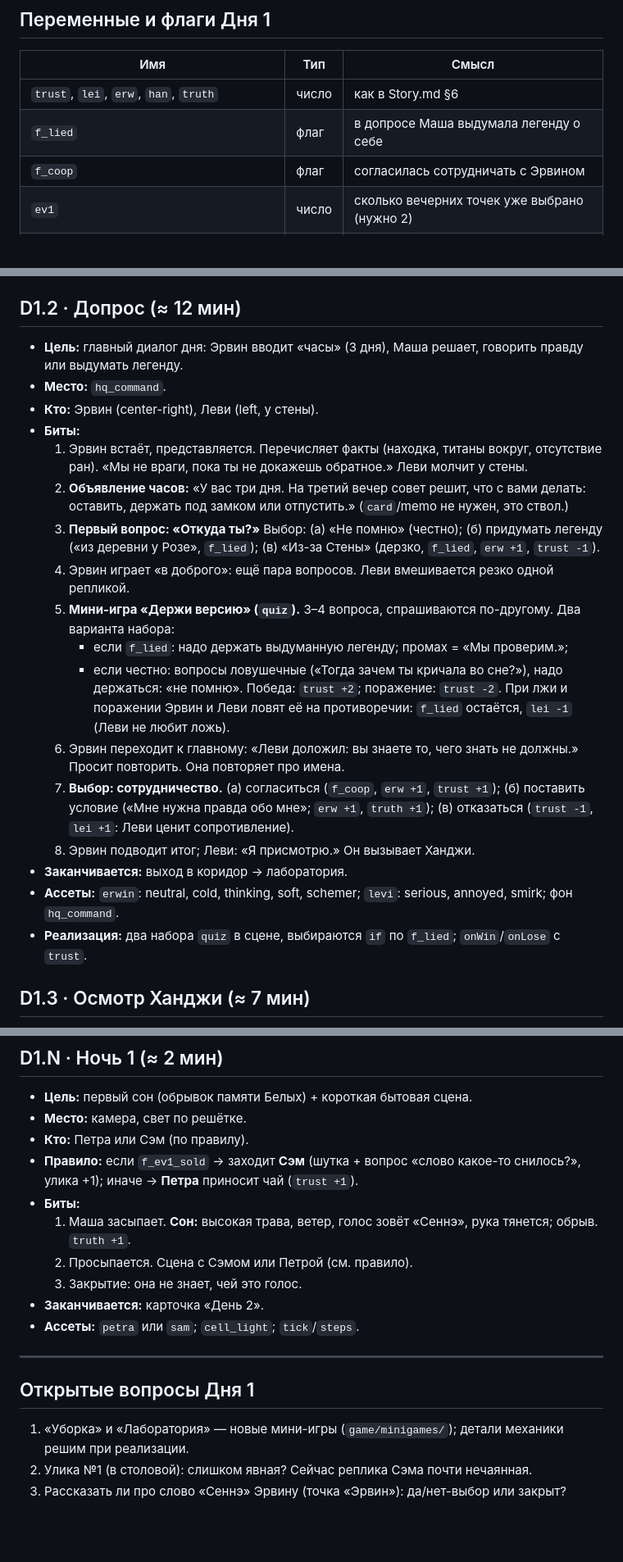
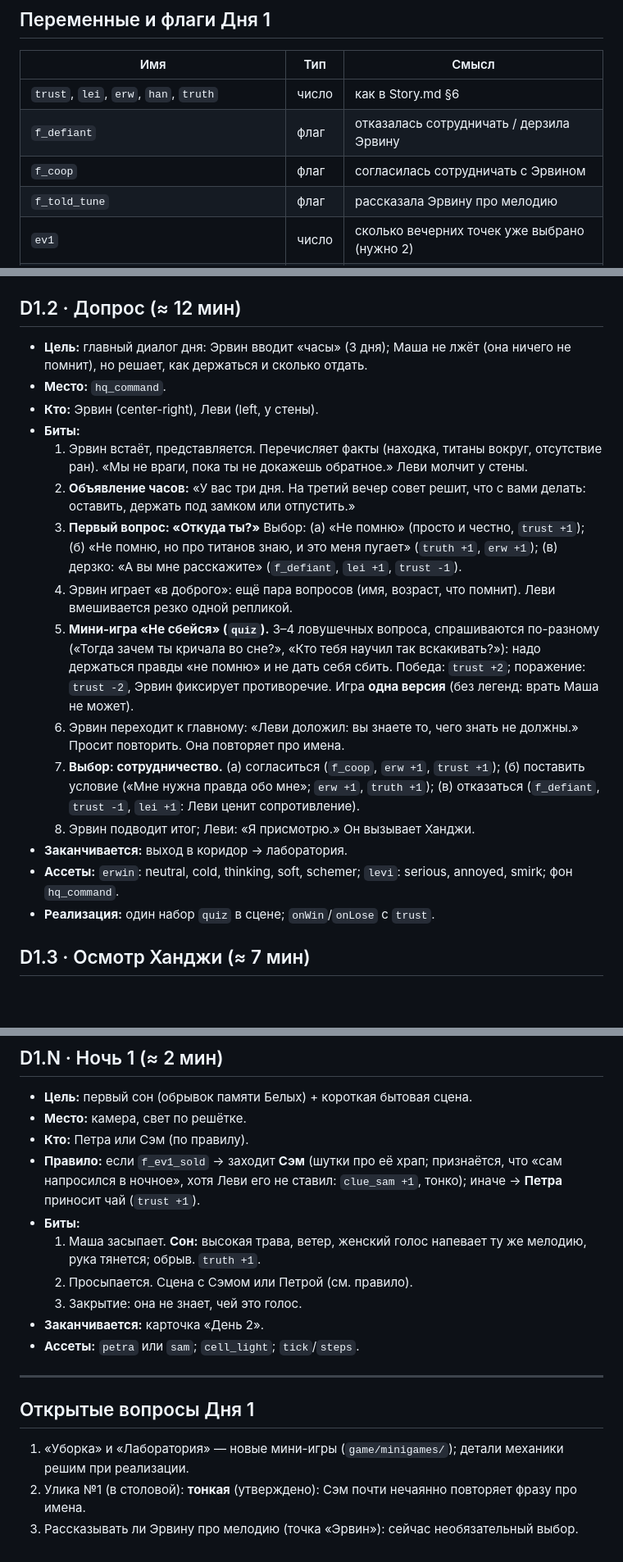
Before and after one commit to Fobeza/AttackTitensVN, a Markdown page: story/beats/01_day1.md, 3 parts joined by grey strips. Shown at 82% size. Drawn GitHub-style; blank space fills up the shorter version.

Commit message:
Story: мотив-мелодия вместо слова, без лжи, тонкая улика на Сэма
Co-Authored-By: Claude Sonnet 5.5 <noreply@anthropic.com>
Claude-Session: https://claude.ai/code/session_01U8qd2tCakjr1HMwhtKAVdq

```diff
--- a/story/beats/01_day1.md
+++ b/story/beats/01_day1.md
@@ -8,8 +8,9 @@
 | Имя | Тип | Смысл |
 |---|---|---|
 | `trust`, `lei`, `erw`, `han`, `truth` | число | как в Story.md §6 |
-| `f_lied` | флаг | в допросе Маша выдумала легенду о себе |
+| `f_defiant` | флаг | отказалась сотрудничать / дерзила Эрвину |
 | `f_coop` | флаг | согласилась сотрудничать с Эрвином |
+| `f_told_tune` | флаг | рассказала Эрвину про мелодию |
 | `ev1` | число | сколько вечерних точек уже выбрано (нужно 2) |
 | `f_ev1_levi` / `f_ev1_erw` / `f_ev1_han` / `f_ev1_sold` | флаг | какие точки посещены |
 | `f_clean` | флаг | «Уборка» пройдена успешно |
@@ -35,24 +36,21 @@
 
 ## D1.2 · Допрос (≈ 12 мин)
 
-- **Цель:** главный диалог дня: Эрвин вводит «часы» (3 дня), Маша решает, говорить правду или выдумать легенду.
+- **Цель:** главный диалог дня: Эрвин вводит «часы» (3 дня); Маша не лжёт (она ничего не помнит), но решает, как держаться и сколько отдать.
 - **Место:** `hq_command`.
 - **Кто:** Эрвин (center-right), Леви (left, у стены).
 - **Биты:**
   1. Эрвин встаёт, представляется. Перечисляет факты (находка, титаны вокруг, отсутствие ран). «Мы не враги, пока ты не докажешь обратное.» Леви молчит у стены.
-  2. **Объявление часов:** «У вас три дня. На третий вечер совет решит, что с вами делать: оставить, держать под замком или отпустить.» (`card`/memo не нужен, это ствол.)
-  3. **Первый вопрос: «Откуда ты?»** Выбор: (а) «Не помню» (честно); (б) придумать легенду («из деревни у Розе», `f_lied`); (в) «Из-за Стены» (дерзко, `f_lied`, `erw +1`, `trust -1`).
-  4. Эрвин играет «в доброго»: ещё пара вопросов. Леви вмешивается резко одной репликой.
-  5. **Мини-игра «Держи версию» (`quiz`).** 3–4 вопроса, спрашиваются по-другому. Два варианта набора:
-     - если `f_lied`: надо держать выдуманную легенду; промах = «Мы проверим.»;
-     - если честно: вопросы ловушечные («Тогда зачем ты кричала во сне?»), надо держаться: «не помню».
-     Победа: `trust +2`; поражение: `trust -2`. При лжи и поражении Эрвин и Леви ловят её на противоречии: `f_lied` остаётся, `lei -1` (Леви не любит ложь).
+  2. **Объявление часов:** «У вас три дня. На третий вечер совет решит, что с вами делать: оставить, держать под замком или отпустить.»
+  3. **Первый вопрос: «Откуда ты?»** Выбор: (а) «Не помню» (просто и честно, `trust +1`); (б) «Не помню, но про титанов знаю, и это меня пугает» (`truth +1`, `erw +1`); (в) дерзко: «А вы мне расскажите» (`f_defiant`, `lei +1`, `trust -1`).
+  4. Эрвин играет «в доброго»: ещё пара вопросов (имя, возраст, что помнит). Леви вмешивается резко одной репликой.
+  5. **Мини-игра «Не сбейся» (`quiz`).** 3–4 ловушечных вопроса, спрашиваются по-разному («Тогда зачем ты кричала во сне?», «Кто тебя научил так вскакивать?»): надо держаться правды «не помню» и не дать себя сбить. Победа: `trust +2`; поражение: `trust -2`, Эрвин фиксирует противоречие. Игра **одна версия** (без легенд: врать Маша не может).
   6. Эрвин переходит к главному: «Леви доложил: вы знаете то, чего знать не должны.» Просит повторить. Она повторяет про имена.
-  7. **Выбор: сотрудничество.** (а) согласиться (`f_coop`, `erw +1`, `trust +1`); (б) поставить условие («Мне нужна правда обо мне»; `erw +1`, `truth +1`); (в) отказаться (`trust -1`, `lei +1`: Леви ценит сопротивление).
+  7. **Выбор: сотрудничество.** (а) согласиться (`f_coop`, `erw +1`, `trust +1`); (б) поставить условие («Мне нужна правда обо мне»; `erw +1`, `truth +1`); (в) отказаться (`f_defiant`, `trust -1`, `lei +1`: Леви ценит сопротивление).
   8. Эрвин подводит итог; Леви: «Я присмотрю.» Он вызывает Ханджи.
 - **Заканчивается:** выход в коридор → лаборатория.
 - **Ассеты:** `erwin`: neutral, cold, thinking, soft, schemer; `levi`: serious, annoyed, smirk; фон `hq_command`.
-- **Реализация:** два набора `quiz` в сцене, выбираются `if` по `f_lied`; `onWin`/`onLose` с `trust`.
+- **Реализация:** один набор `quiz` в сцене; `onWin`/`onLose` с `trust`.
 
 ## D1.3 · Осмотр Ханджи (≈ 7 мин)
 
@@ -114,9 +112,9 @@
 - **Цель:** первый сон (обрывок памяти Белых) + короткая бытовая сцена.
 - **Место:** камера, свет по решётке.
 - **Кто:** Петра или Сэм (по правилу).
-- **Правило:** если `f_ev1_sold` → заходит **Сэм** (шутка + вопрос «слово какое-то снилось?», улика +1); иначе → **Петра** приносит чай (`trust +1`).
+- **Правило:** если `f_ev1_sold` → заходит **Сэм** (шутки про её храп; признаётся, что «сам напросился в ночное», хотя Леви его не ставил: `clue_sam +1`, тонко); иначе → **Петра** приносит чай (`trust +1`).
 - **Биты:**
-  1. Маша засыпает. **Сон:** высокая трава, ветер, голос зовёт «Сеннэ», рука тянется; обрыв. `truth +1`.
+  1. Маша засыпает. **Сон:** высокая трава, ветер, женский голос напевает ту же мелодию, рука тянется; обрыв. `truth +1`.
   2. Просыпается. Сцена с Сэмом или Петрой (см. правило).
   3. Закрытие: она не знает, чей это голос.
 - **Заканчивается:** карточка «День 2».
@@ -127,5 +125,5 @@
 ## Открытые вопросы Дня 1
 
 1. «Уборка» и «Лаборатория» — новые мини-игры (`game/minigames/`); детали механики решим при реализации.
-2. Улика №1 (в столовой): слишком явная? Сейчас реплика Сэма почти нечаянная.
-3. Рассказать ли про слово «Сеннэ» Эрвину (точка «Эрвин»): да/нет-выбор или закрыт?
+2. Улика №1 (в столовой): **тонкая** (утверждено): Сэм почти нечаянно повторяет фразу про имена.
+3. Рассказывать ли Эрвину про мелодию (точка «Эрвин»): сейчас необязательный выбор.
```
Also changed, not shown: other parts of story/beats/01_day1.md (+1 -1 lines), Story.md (+5 -5 lines), story/beats/00_prologue.md (+5 -5 lines).
